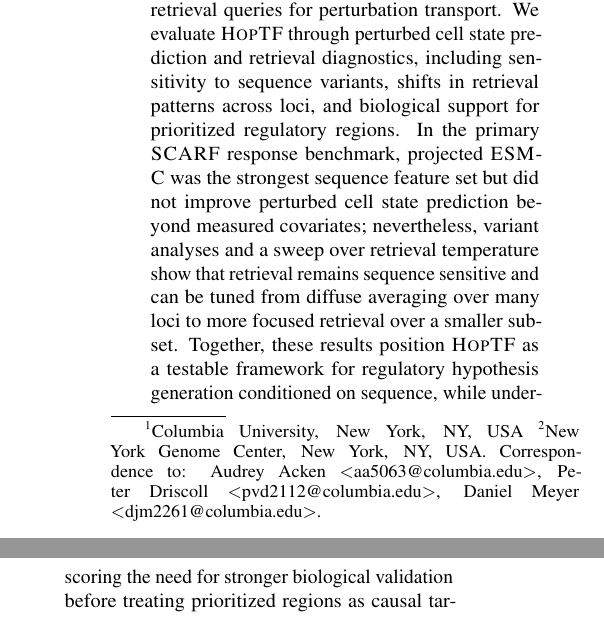
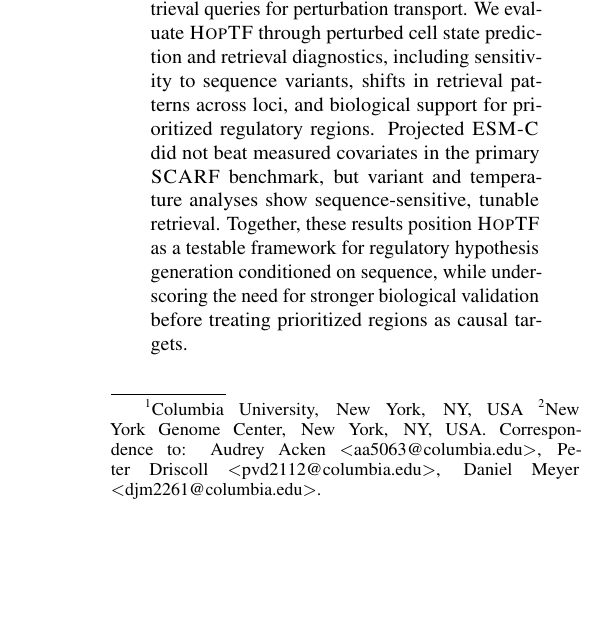
Before and after one commit to cpudan/HopTF, a LaTeX paper (paper/main.tex): two parts of the columns of page 1 of 19 before the commit and part of one column of page 1 of 19 after it, the two joined at a grey line, cut so that both start at the same text, the shorter picture padded with empty space. Compiled offline with pdfLaTeX.

Commit message:
Shorten abstract benchmark sentence

```diff
--- a/paper/main.tex
+++ b/paper/main.tex
@@ -48,7 +48,7 @@
 \printAffiliationsAndNotice{}
 
 \begin{abstract}
-We introduce \hoptf, a framework that combines associative retrieval over genome-wide regulatory context with conditional flow matching to predict perturbation responses across cell states from transcription factor (TF) isoform sequence. TF perturbation responses depend on the molecular properties of the expressed protein isoform and on the regulatory contexts available in each cell state, but many models for predicting perturbation responses do not make the link between protein sequence and regulatory loci explicit. \hoptf\ makes this link explicit through an intermediate representation in which TF sequence variation changes the retrieval distribution over candidate regulatory loci before shaping the predicted shift in cell state. Using TF Atlas overexpression data, we pair protein sequence embeddings at isoform level with locus representations derived from \ag\ to form sequence-conditioned retrieval queries for perturbation transport. We evaluate \hoptf\ through perturbed cell state prediction and retrieval diagnostics, including sensitivity to sequence variants, shifts in retrieval patterns across loci, and biological support for prioritized regulatory regions. In the primary \scarf\ response benchmark, projected \esm\ was the strongest sequence feature set but did not improve perturbed cell state prediction beyond measured covariates; nevertheless, variant analyses and a sweep over retrieval temperature show that retrieval remains sequence sensitive and can be tuned from diffuse averaging over many loci to more focused retrieval over a smaller subset. Together, these results position \hoptf\ as a testable framework for regulatory hypothesis generation conditioned on sequence, while underscoring the need for stronger biological validation before treating prioritized regions as causal targets.
+We introduce \hoptf, a framework that combines associative retrieval over genome-wide regulatory context with conditional flow matching to predict perturbation responses across cell states from transcription factor (TF) isoform sequence. TF perturbation responses depend on the molecular properties of the expressed protein isoform and on the regulatory contexts available in each cell state, but many models for predicting perturbation responses do not make the link between protein sequence and regulatory loci explicit. \hoptf\ makes this link explicit through an intermediate representation in which TF sequence variation changes the retrieval distribution over candidate regulatory loci before shaping the predicted shift in cell state. Using TF Atlas overexpression data, we pair protein sequence embeddings at isoform level with locus representations derived from \ag\ to form sequence-conditioned retrieval queries for perturbation transport. We evaluate \hoptf\ through perturbed cell state prediction and retrieval diagnostics, including sensitivity to sequence variants, shifts in retrieval patterns across loci, and biological support for prioritized regulatory regions. Projected \esm\ did not beat measured covariates in the primary \scarf\ benchmark, but variant and temperature analyses show sequence-sensitive, tunable retrieval. Together, these results position \hoptf\ as a testable framework for regulatory hypothesis generation conditioned on sequence, while underscoring the need for stronger biological validation before treating prioritized regions as causal targets.
 \end{abstract}
 
 \section{Introduction}
```
Also changed, not shown: 1 other file.
